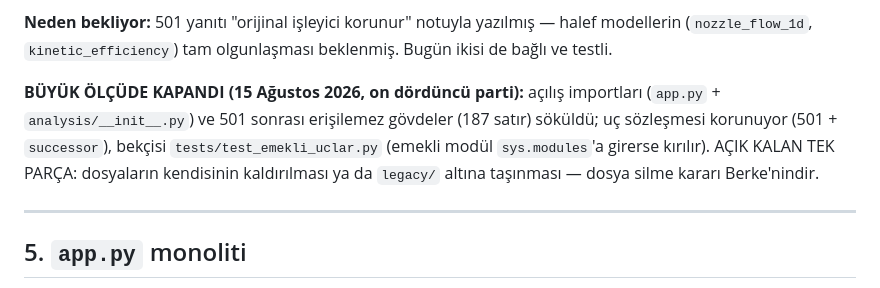
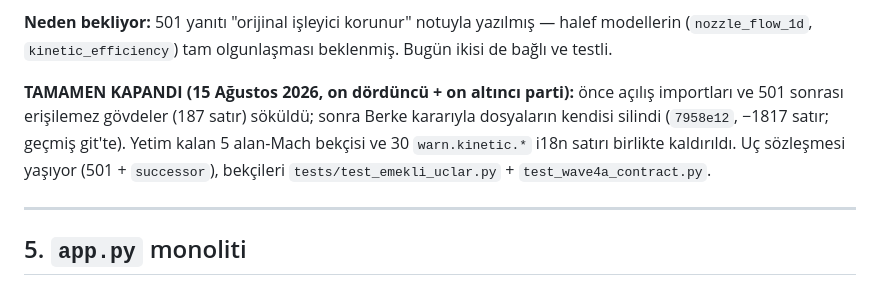
Before and after one commit to berketez/HRMA, a Markdown page: docs/mimari/teknik-borc.md, the part around the change. Drawn GitHub-style.

Commit message:
Doküman canlılığı: borç §4 tam kapanış (dosya silme dahil)

```diff
--- a/docs/mimari/teknik-borc.md
+++ b/docs/mimari/teknik-borc.md
@@ -182,12 +182,13 @@ yorumunda "bu blok zaten yukarıdaki 501 nedeniyle erişilemez" diyor.
 halef modellerin (`nozzle_flow_1d`, `kinetic_efficiency`) tam olgunlaşması
 beklenmiş. Bugün ikisi de bağlı ve testli.
 
-**BÜYÜK ÖLÇÜDE KAPANDI (15 Ağustos 2026, on dördüncü parti):** açılış
-importları (`app.py` + `analysis/__init__.py`) ve 501 sonrası erişilemez
-gövdeler (187 satır) söküldü; uç sözleşmesi korunuyor (501 + `successor`),
-bekçisi `tests/test_emekli_uclar.py` (emekli modül `sys.modules`'a girerse
-kırılır). AÇIK KALAN TEK PARÇA: dosyaların kendisinin kaldırılması ya da
-`legacy/` altına taşınması — dosya silme kararı Berke'nindir.
+**TAMAMEN KAPANDI (15 Ağustos 2026, on dördüncü + on altıncı parti):**
+önce açılış importları ve 501 sonrası erişilemez gövdeler (187 satır)
+söküldü; sonra Berke kararıyla dosyaların kendisi silindi (`7958e12`,
+−1817 satır; geçmiş git'te). Yetim kalan 5 alan-Mach bekçisi ve 30
+`warn.kinetic.*` i18n satırı birlikte kaldırıldı. Uç sözleşmesi yaşıyor
+(501 + `successor`), bekçileri `tests/test_emekli_uclar.py` +
+`test_wave4a_contract.py`.
 
 ---
 
```
